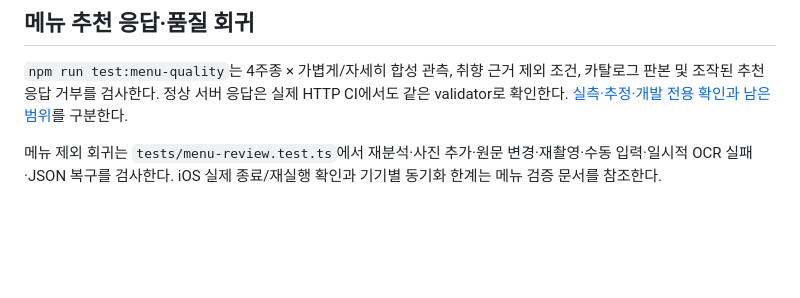
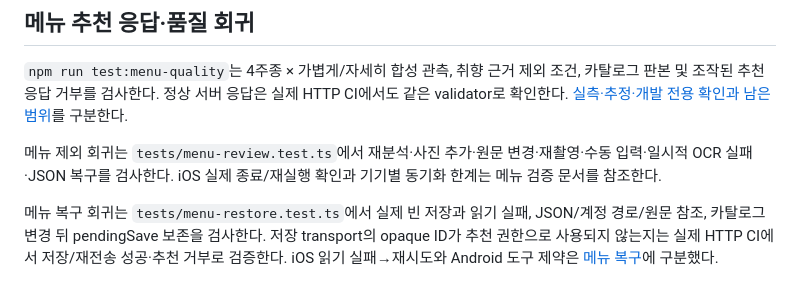
Before and after one commit to shinhanseo/mogeum, a Markdown page: docs/testing.md, the part around the change. Drawn GitHub-style; blank space fills up the shorter version.

```diff
--- a/docs/testing.md
+++ b/docs/testing.md
@@ -48,3 +48,5 @@ iOS 개발 빌드의 `/dev/tasting?category=wine&mode=deep&question=appearance`
 `npm run test:menu-quality`는 4주종 × 가볍게/자세히 합성 관측, 취향 근거 제외 조건, 카탈로그 판본 및 조작된 추천 응답 거부를 검사한다. 정상 서버 응답은 실제 HTTP CI에서도 같은 validator로 확인한다. [실측·추정·개발 전용 확인과 남은 범위](verification/menu-quality.md)를 구분한다.
 
 메뉴 제외 회귀는 `tests/menu-review.test.ts`에서 재분석·사진 추가·원문 변경·재촬영·수동 입력·일시적 OCR 실패·JSON 복구를 검사한다. iOS 실제 종료/재실행 확인과 기기별 동기화 한계는 메뉴 검증 문서를 참조한다.
+
+메뉴 복구 회귀는 `tests/menu-restore.test.ts`에서 실제 빈 저장과 읽기 실패, JSON/계정 경로/원문 참조, 카탈로그 변경 뒤 pendingSave 보존을 검사한다. 저장 transport의 opaque ID가 추천 권한으로 사용되지 않는지는 실제 HTTP CI에서 저장/재전송 성공·추천 거부로 검증한다. iOS 읽기 실패→재시도와 Android 도구 제약은 [메뉴 복구](verification/menu-recovery.md)에 구분했다.
```
Also changed, not shown: docs/api-contracts.md (+4 -0 lines), docs/verification/menu-recovery.md (added, +29 -0 lines), docs/verification/menu/ios-restore-failure.png (added), docs/verification/menu/ios-restored-input.png (added), 9 other files.
